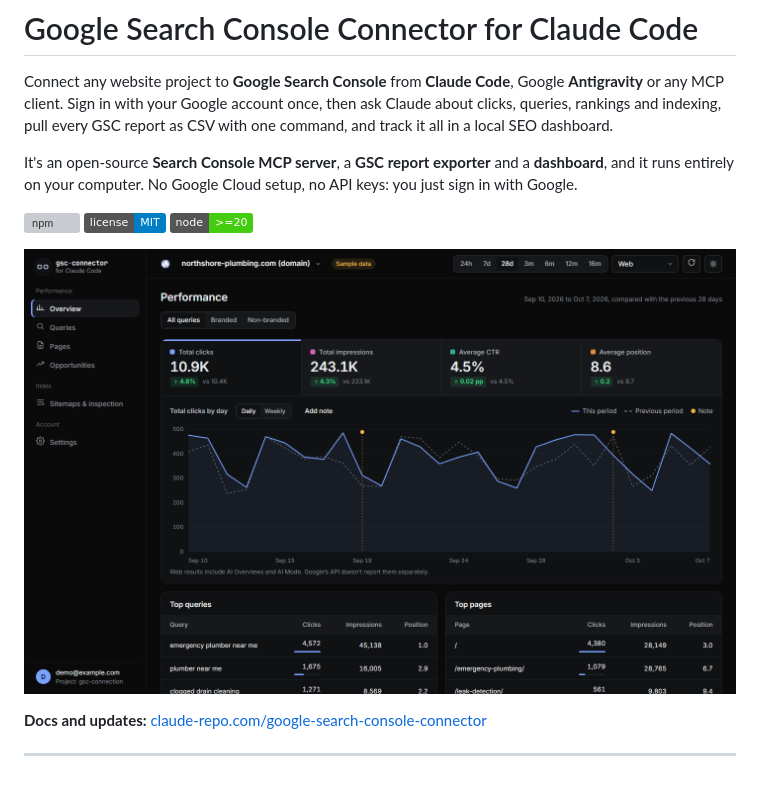
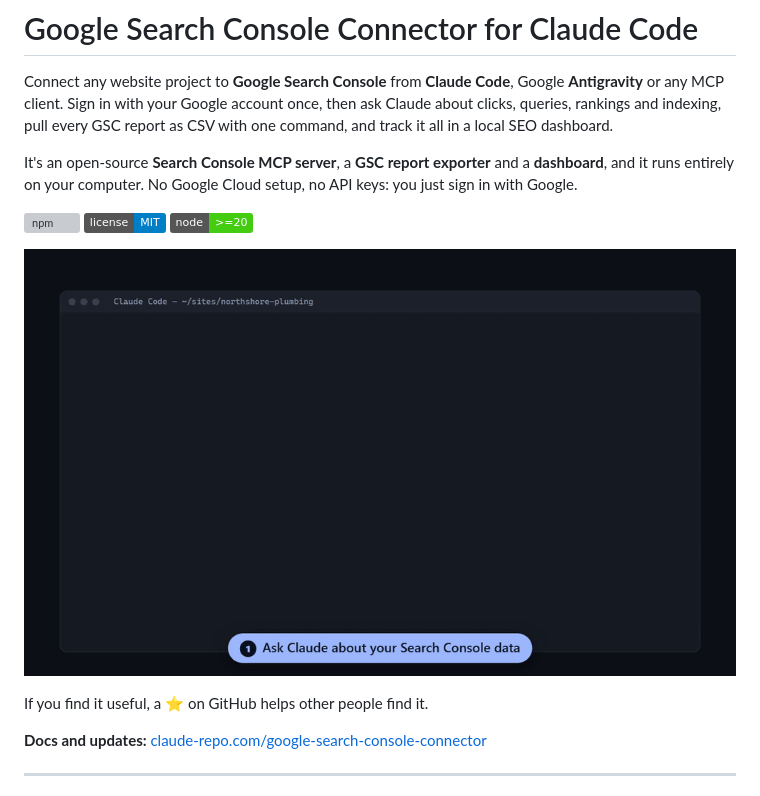
Before and after one commit to malaysherasia-ai/google-search-console-connector-for-claude-code, a Markdown page: README.md, the part around the change. GitHub-like rendering; pictures changed too: docs/demo.gif (added); badges without logos; grey boxes are pictures that could not be loaded.

```diff
--- a/README.md
+++ b/README.md
@@ -8,7 +8,9 @@ It's an open-source **Search Console MCP server**, a **GSC report exporter** and
 [![License: MIT](https://img.shields.io/badge/license-MIT-blue.svg)](LICENSE)
 [![Node.js 20+](https://img.shields.io/badge/node-%3E%3D20-brightgreen)](package.json)
 
-![Search Console dashboard: clicks, impressions, CTR and average position with a trend chart, top queries and top pages](docs/screenshots/dashboard-overview.png)
+![Demo of the Google Search Console connector: Claude Code answers "How did my site do this week?" with Search Console clicks, rankings and a fix to make; one command exports every GSC report as CSV; the local SEO dashboard shows the clicks trend and striking-distance keyword opportunities](docs/demo.gif)
+
+If you find it useful, a ⭐ on GitHub helps other people find it.
 
 **Docs and updates:** [claude-repo.com/google-search-console-connector](https://claude-repo.com/google-search-console-connector)
 
```
Also changed, not shown: CHANGELOG.md (+6 -0 lines), RELEASING.md (+4 -3 lines), 5 other files.
